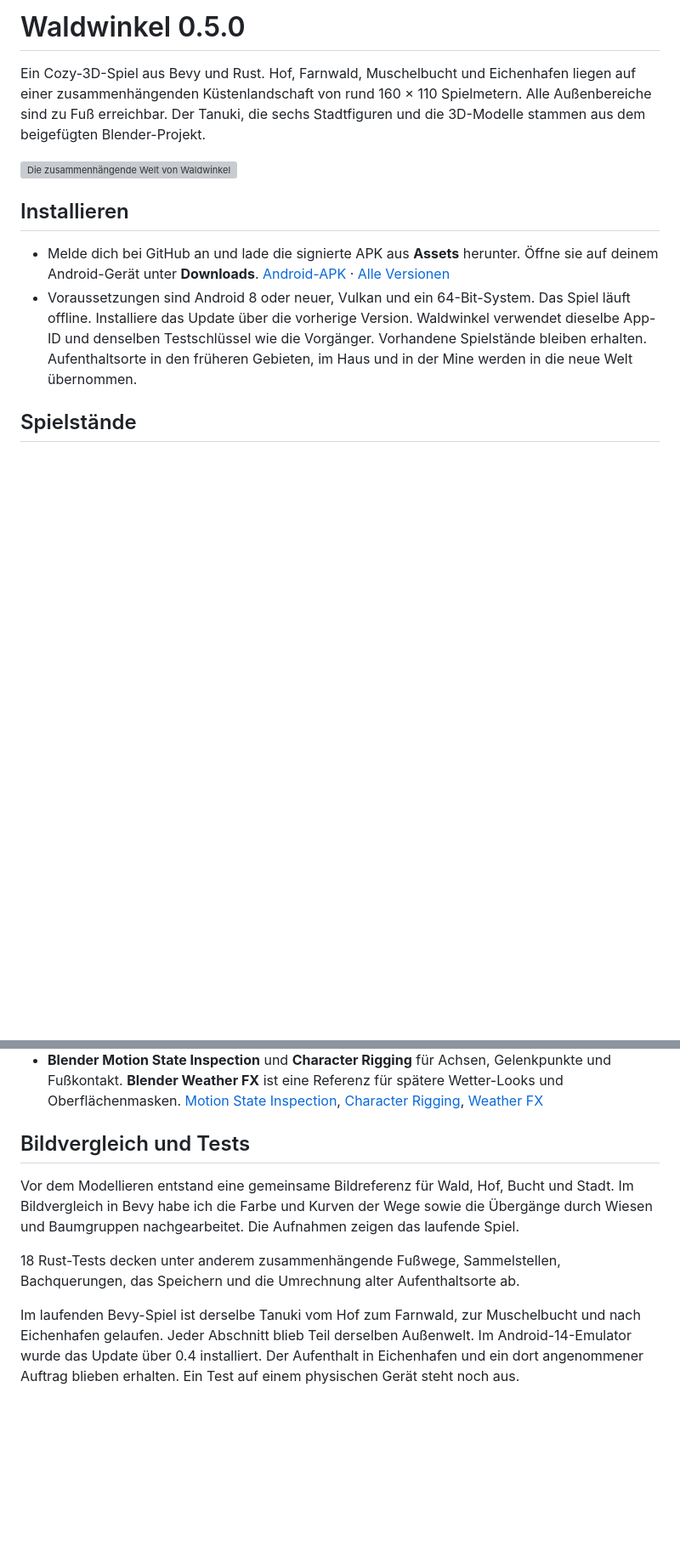
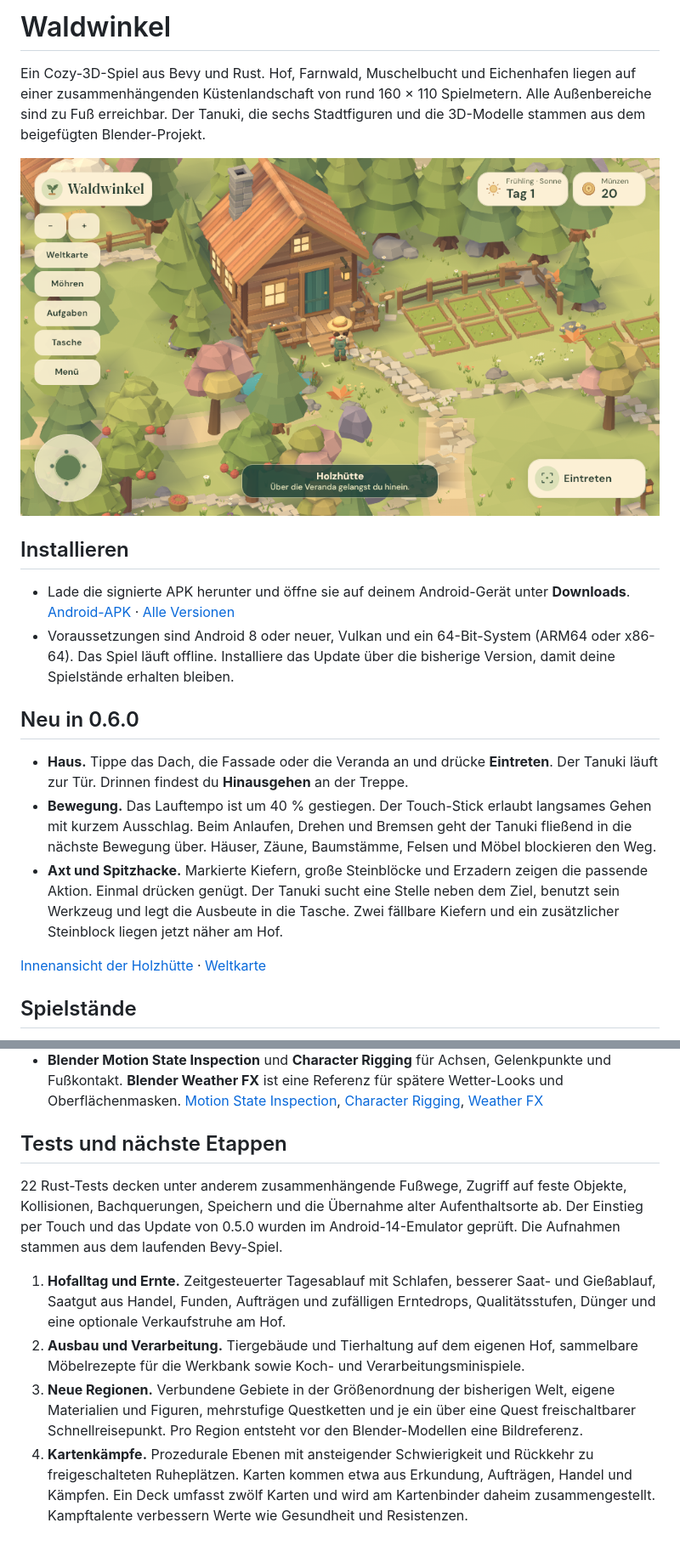
Before and after one commit to bthginfo/waldwinkel, a Markdown page: README.md, 2 parts joined by grey strips. Shown at 85% size. Rendered like a GitHub page; pictures changed too: docs/hof.png (added); blank space fills up the shorter version; grey boxes are pictures that could not be loaded.

Commit message:
Hauseingang, Bewegung und Werkzeugaktionen für Waldwinkel 0.6.0

```diff
--- a/README.md
+++ b/README.md
@@ -1,13 +1,21 @@
-# Waldwinkel 0.5.0
+# Waldwinkel
 
 Ein Cozy-3D-Spiel aus Bevy und Rust. Hof, Farnwald, Muschelbucht und Eichenhafen liegen auf einer zusammenhängenden Küstenlandschaft von rund 160 × 110 Spielmetern. Alle Außenbereiche sind zu Fuß erreichbar. Der Tanuki, die sechs Stadtfiguren und die 3D-Modelle stammen aus dem beigefügten Blender-Projekt.
 
-![Die zusammenhängende Welt von Waldwinkel](docs/weltkarte.png)
+![Der Hof und der auswählbare Eingang der Holzhütte](docs/hof.png)
 
 ## Installieren
 
-- Melde dich bei GitHub an und lade die signierte APK aus **Assets** herunter. Öffne sie auf deinem Android-Gerät unter **Downloads**. [Android-APK](https://github.com/bthginfo/waldwinkel/releases/latest/download/Waldwinkel-Android.apk) · [Alle Versionen](https://github.com/bthginfo/waldwinkel/releases)
-- Voraussetzungen sind Android 8 oder neuer, Vulkan und ein 64-Bit-System. Das Spiel läuft offline. Installiere das Update über die vorherige Version. Waldwinkel verwendet dieselbe App-ID und denselben Testschlüssel wie die Vorgänger. Vorhandene Spielstände bleiben erhalten. Aufenthaltsorte in den früheren Gebieten, im Haus und in der Mine werden in die neue Welt übernommen.
+- Lade die signierte APK herunter und öffne sie auf deinem Android-Gerät unter **Downloads**. [Android-APK](https://github.com/bthginfo/waldwinkel/releases/latest/download/Waldwinkel-Android.apk) · [Alle Versionen](https://github.com/bthginfo/waldwinkel/releases)
+- Voraussetzungen sind Android 8 oder neuer, Vulkan und ein 64-Bit-System (ARM64 oder x86-64). Das Spiel läuft offline. Installiere das Update über die bisherige Version, damit deine Spielstände erhalten bleiben.
+
+## Neu in 0.6.0
+
+- **Haus.** Tippe das Dach, die Fassade oder die Veranda an und drücke **Eintreten**. Der Tanuki läuft zur Tür. Drinnen findest du **Hinausgehen** an der Treppe.
+- **Bewegung.** Das Lauftempo ist um 40 % gestiegen. Der Touch-Stick erlaubt langsames Gehen mit kurzem Ausschlag. Beim Anlaufen, Drehen und Bremsen geht der Tanuki fließend in die nächste Bewegung über. Häuser, Zäune, Baumstämme, Felsen und Möbel blockieren den Weg.
+- **Axt und Spitzhacke.** Markierte Kiefern, große Steinblöcke und Erzadern zeigen die passende Aktion. Einmal drücken genügt. Der Tanuki sucht eine Stelle neben dem Ziel, benutzt sein Werkzeug und legt die Ausbeute in die Tasche. Zwei fällbare Kiefern und ein zusätzlicher Steinblock liegen jetzt näher am Hof.
+
+[Innenansicht der Holzhütte](docs/holzhuette.png) · [Weltkarte](docs/weltkarte.png)
 
 ## Spielstände
 
@@ -65,10 +73,11 @@ Das Skript schreibt die APK nach `build/android`. NativeActivity startet das Rus
 - **Blender Modeling, Animation und Export** für modellierte Kanten, Drehpunkte und die Prüfung des GLB-Exports. [Modeling](https://skills.sh/roble3/cc-blender-skill/blender-modeling), [Animation](https://skills.sh/roble3/cc-blender-skill/blender-animation), [Export](https://skills.sh/roble3/cc-blender-skill/blender-export)
 - **Blender Motion State Inspection** und **Character Rigging** für Achsen, Gelenkpunkte und Fußkontakt. **Blender Weather FX** ist eine Referenz für spätere Wetter-Looks und Oberflächenmasken. [Motion State Inspection](https://skills.sh/affaan-m/ecc/blender-motion-state-inspection), [Character Rigging](https://skills.sh/el4cteo/blender-skills/blender-character-rigging), [Weather FX](https://skills.sh/el4cteo/blender-skills/blender-weather-fx)
 
-## Bildvergleich und Tests
+## Tests und nächste Etappen
 
-Vor dem Modellieren entstand eine gemeinsame Bildreferenz für Wald, Hof, Bucht und Stadt. Im Bildvergleich in Bevy habe ich die Farbe und Kurven der Wege sowie die Übergänge durch Wiesen und Baumgruppen nachgearbeitet. Die Aufnahmen zeigen das laufende Spiel.
+22 Rust-Tests decken unter anderem zusammenhängende Fußwege, Zugriff auf feste Objekte, Kollisionen, Bachquerungen, Speichern und die Übernahme alter Aufenthaltsorte ab. Der Einstieg per Touch und das Update von 0.5.0 wurden im Android-14-Emulator geprüft. Die Aufnahmen stammen aus dem laufenden Bevy-Spiel.
 
-18 Rust-Tests decken unter anderem zusammenhängende Fußwege, Sammelstellen, Bachquerungen, das Speichern und die Umrechnung alter Aufenthaltsorte ab.
-
-Im laufenden Bevy-Spiel ist derselbe Tanuki vom Hof zum Farnwald, zur Muschelbucht und nach Eichenhafen gelaufen. Jeder Abschnitt blieb Teil derselben Außenwelt. Im Android-14-Emulator wurde das Update über 0.4 installiert. Der Aufenthalt in Eichenhafen und ein dort angenommener Auftrag blieben erhalten. Ein Test auf einem physischen Gerät steht noch aus.
+1. **Hofalltag und Ernte.** Zeitgesteuerter Tagesablauf mit Schlafen, besserer Saat- und Gießablauf, Saatgut aus Handel, Funden, Aufträgen und zufälligen Erntedrops, Qualitätsstufen, Dünger und eine optionale Verkaufstruhe am Hof.
+2. **Ausbau und Verarbeitung.** Tiergebäude und Tierhaltung auf dem eigenen Hof, sammelbare Möbelrezepte für die Werkbank sowie Koch- und Verarbeitungsminispiele.
+3. **Neue Regionen.** Verbundene Gebiete in der Größenordnung der bisherigen Welt, eigene Materialien und Figuren, mehrstufige Questketten und je ein über eine Quest freischaltbarer Schnellreisepunkt. Pro Region entsteht vor den Blender-Modellen eine Bildreferenz.
+4. **Kartenkämpfe.** Prozedurale Ebenen mit ansteigender Schwierigkeit und Rückkehr zu freigeschalteten Ruheplätzen. Karten kommen etwa aus Erkundung, Aufträgen, Handel und Kämpfen. Ein Deck umfasst zwölf Karten und wird am Kartenbinder daheim zusammengestellt. Kampftalente verbessern Werte wie Gesundheit und Resistenzen.
```
Also changed, not shown: other parts of README.md (+1 -1 lines), docs/holzhuette.png (added), 16 other files.
